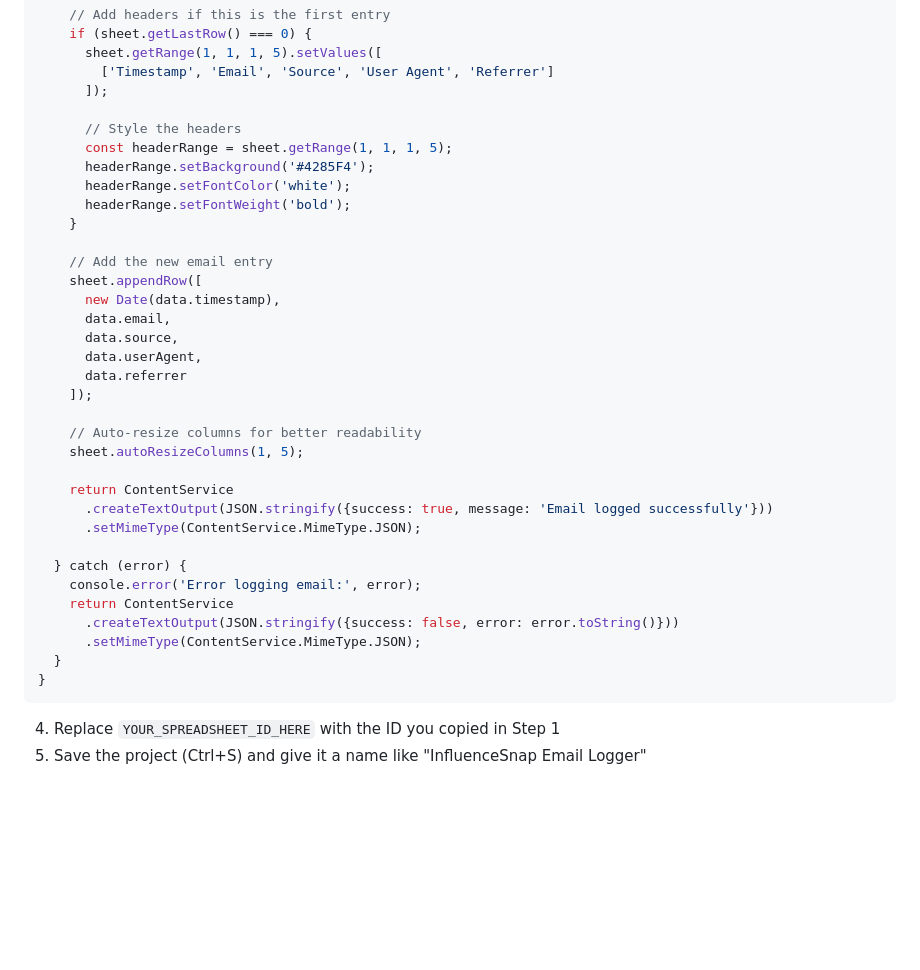
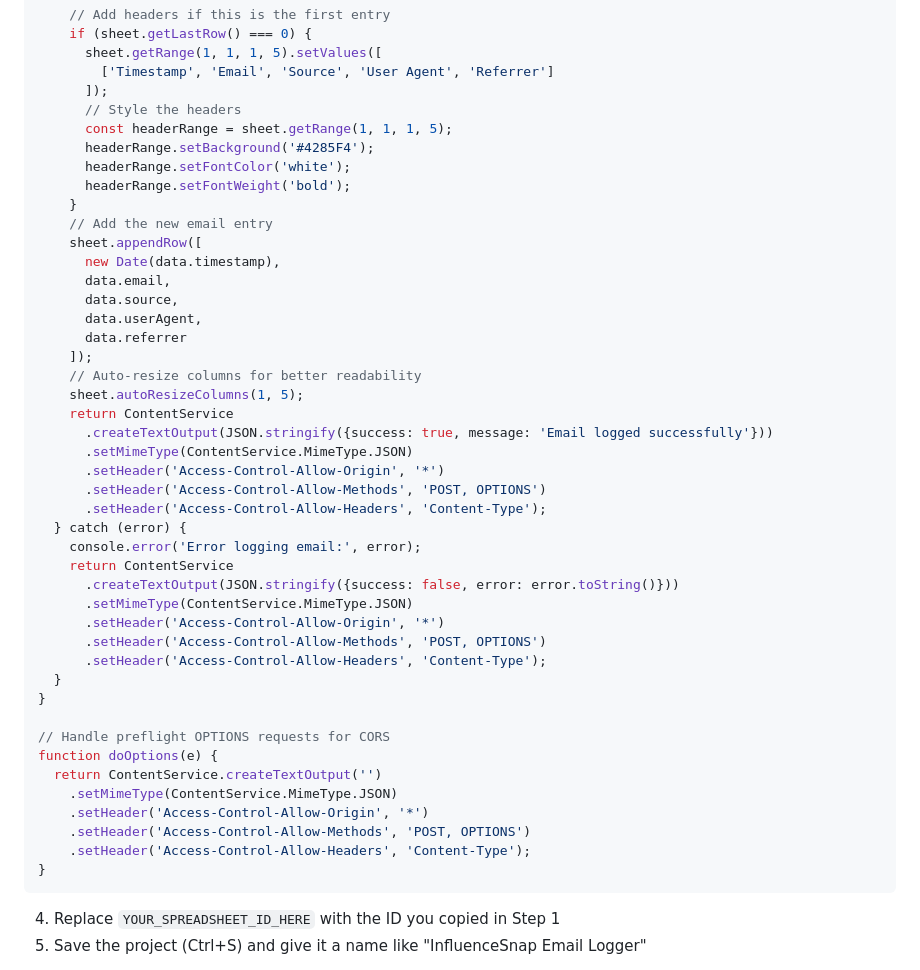
Before and after one commit to xolotlwastaken/influence-snap, a Markdown page: GOOGLE_SHEETS_SETUP.md, the part around the change. GitHub-like rendering; blank space fills up the shorter version.

Commit message:
fix: fixed user logging to Google Sheets

````diff
--- a/GOOGLE_SHEETS_SETUP.md
+++ b/GOOGLE_SHEETS_SETUP.md
@@ -32,14 +32,12 @@ function doPost(e) {
       sheet.getRange(1, 1, 1, 5).setValues([
         ['Timestamp', 'Email', 'Source', 'User Agent', 'Referrer']
       ]);
-
       // Style the headers
       const headerRange = sheet.getRange(1, 1, 1, 5);
       headerRange.setBackground('#4285F4');
       headerRange.setFontColor('white');
       headerRange.setFontWeight('bold');
     }
-
     // Add the new email entry
     sheet.appendRow([
       new Date(data.timestamp),
@@ -48,20 +46,32 @@ function doPost(e) {
       data.userAgent,
       data.referrer
     ]);
-
     // Auto-resize columns for better readability
     sheet.autoResizeColumns(1, 5);
-
     return ContentService
       .createTextOutput(JSON.stringify({success: true, message: 'Email logged successfully'}))
-      .setMimeType(ContentService.MimeType.JSON);
-
+      .setMimeType(ContentService.MimeType.JSON)
+      .setHeader('Access-Control-Allow-Origin', '*')
+      .setHeader('Access-Control-Allow-Methods', 'POST, OPTIONS')
+      .setHeader('Access-Control-Allow-Headers', 'Content-Type');
   } catch (error) {
     console.error('Error logging email:', error);
     return ContentService
       .createTextOutput(JSON.stringify({success: false, error: error.toString()}))
-      .setMimeType(ContentService.MimeType.JSON);
+      .setMimeType(ContentService.MimeType.JSON)
+      .setHeader('Access-Control-Allow-Origin', '*')
+      .setHeader('Access-Control-Allow-Methods', 'POST, OPTIONS')
+      .setHeader('Access-Control-Allow-Headers', 'Content-Type');
   }
+}
+
+// Handle preflight OPTIONS requests for CORS
+function doOptions(e) {
+  return ContentService.createTextOutput('')
+    .setMimeType(ContentService.MimeType.JSON)
+    .setHeader('Access-Control-Allow-Origin', '*')
+    .setHeader('Access-Control-Allow-Methods', 'POST, OPTIONS')
+    .setHeader('Access-Control-Allow-Headers', 'Content-Type');
 }
 ```
 
````
